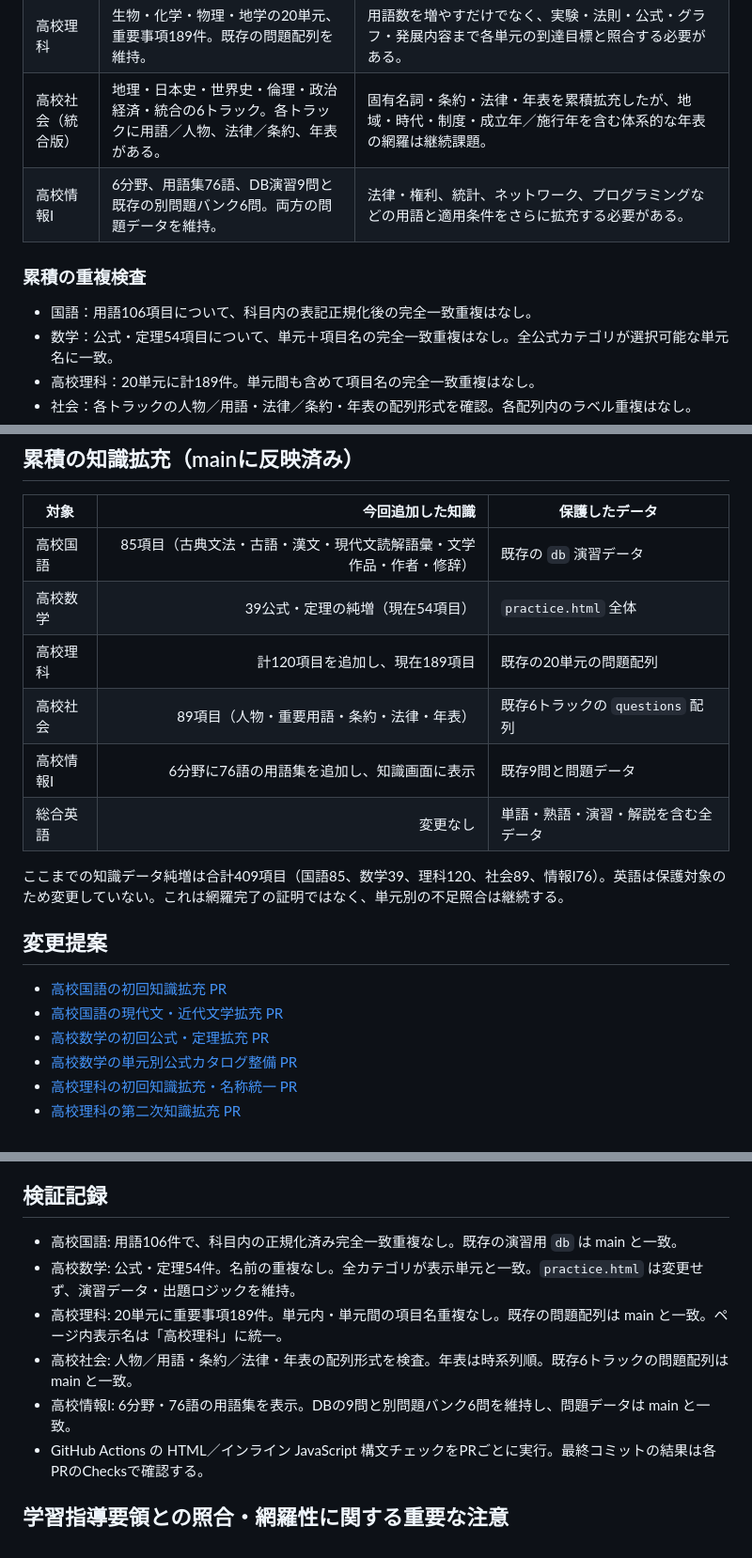
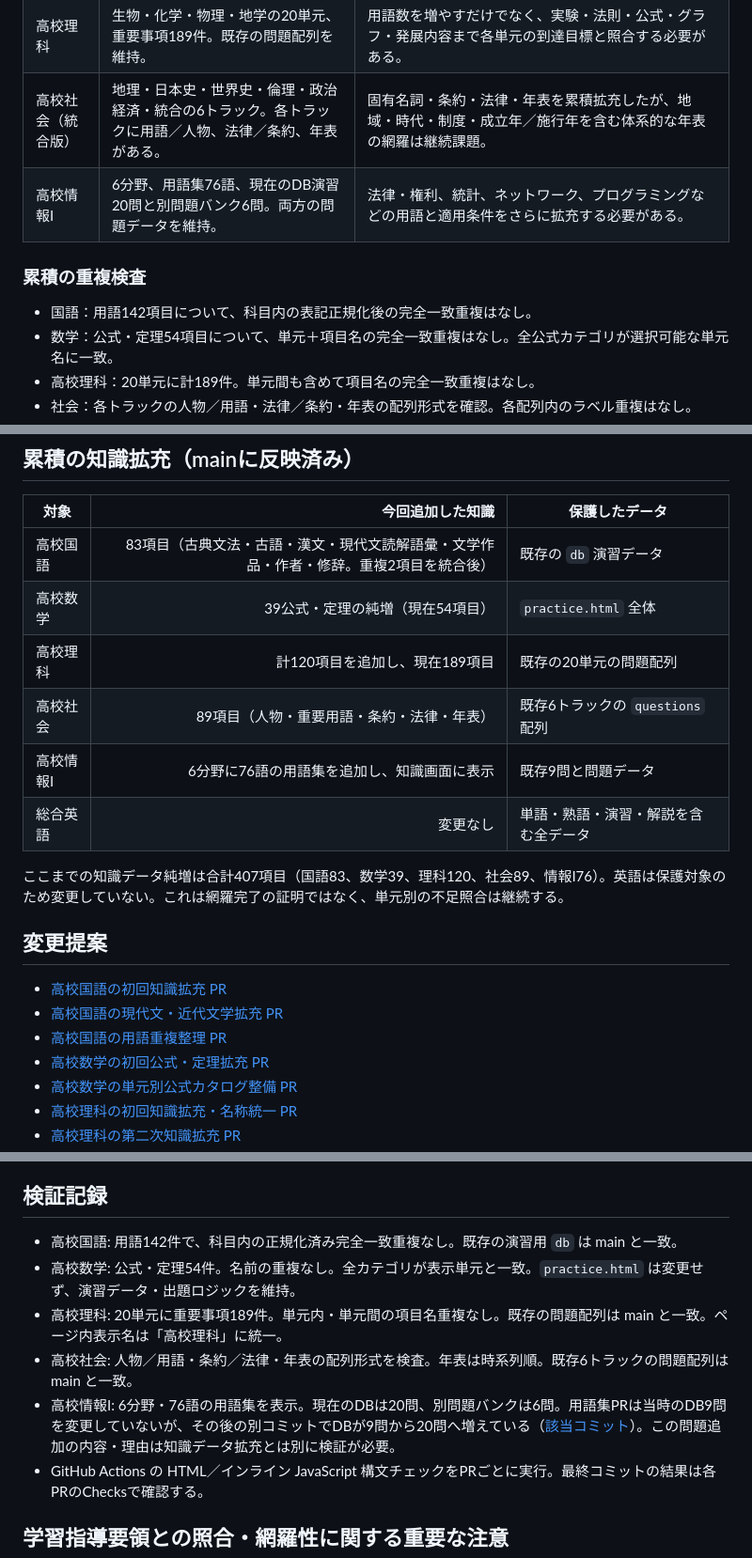
Before and after one commit to pass-juken-academy2026/learning-portal, a Markdown page: HIGH_SCHOOL_KNOWLEDGE_AUDIT.md, 3 parts joined by grey strips. Shown at 94% size. GitHub-like rendering.

Commit message:
Correct current audit counts and note later Information I question-bank update (#6)

```diff
--- a/HIGH_SCHOOL_KNOWLEDGE_AUDIT.md
+++ b/HIGH_SCHOOL_KNOWLEDGE_AUDIT.md
@@ -24,11 +24,11 @@
 | 総合英語 | 基本単語60、追加語彙180、熟語210、文法トピック19、文法問題59、短文30、読解8、ライティング8、模擬問題20、授業モジュール15。 | 読み取り専用監査で、基本単語と追加語彙間に同一の日本語訳・英単語ペア26件、英単語見出しの重複34件、熟語見出しの複数訳3件を確認。意味の違いを精査する必要があるが、保護方針によりデータは変更しない。 |
 | 高校理科 | 生物・化学・物理・地学の20単元、重要事項189件。既存の問題配列を維持。 | 用語数を増やすだけでなく、実験・法則・公式・グラフ・発展内容まで各単元の到達目標と照合する必要がある。 |
 | 高校社会（統合版） | 地理・日本史・世界史・倫理・政治経済・統合の6トラック。各トラックに用語／人物、法律／条約、年表がある。 | 固有名詞・条約・法律・年表を累積拡充したが、地域・時代・制度・成立年／施行年を含む体系的な年表の網羅は継続課題。 |
-| 高校情報I | 6分野、用語集76語、DB演習9問と既存の別問題バンク6問。両方の問題データを維持。 | 法律・権利、統計、ネットワーク、プログラミングなどの用語と適用条件をさらに拡充する必要がある。 |
+| 高校情報I | 6分野、用語集76語、現在のDB演習20問と別問題バンク6問。両方の問題データを維持。 | 法律・権利、統計、ネットワーク、プログラミングなどの用語と適用条件をさらに拡充する必要がある。 |
 
 ### 累積の重複検査
 
-- 国語：用語106項目について、科目内の表記正規化後の完全一致重複はなし。
+- 国語：用語142項目について、科目内の表記正規化後の完全一致重複はなし。
 - 数学：公式・定理54項目について、単元＋項目名の完全一致重複はなし。全公式カテゴリが選択可能な単元名に一致。
 - 高校理科：20単元に計189件。単元間も含めて項目名の完全一致重複はなし。
 - 社会：各トラックの人物／用語・法律／条約・年表の配列形式を確認。各配列内のラベル重複はなし。
@@ -45,19 +45,20 @@
 
 | 対象 | 今回追加した知識 | 保護したデータ |
 |---|---:|---|
-| 高校国語 | 85項目（古典文法・古語・漢文・現代文読解語彙・文学作品・作者・修辞） | 既存の `db` 演習データ |
+| 高校国語 | 83項目（古典文法・古語・漢文・現代文読解語彙・文学作品・作者・修辞。重複2項目を統合後） | 既存の `db` 演習データ |
 | 高校数学 | 39公式・定理の純増（現在54項目） | `practice.html` 全体 |
 | 高校理科 | 計120項目を追加し、現在189項目 | 既存の20単元の問題配列 |
 | 高校社会 | 89項目（人物・重要用語・条約・法律・年表） | 既存6トラックの `questions` 配列 |
 | 高校情報I | 6分野に76語の用語集を追加し、知識画面に表示 | 既存9問と問題データ |
 | 総合英語 | 変更なし | 単語・熟語・演習・解説を含む全データ |
 
-ここまでの知識データ純増は合計409項目（国語85、数学39、理科120、社会89、情報I76）。英語は保護対象のため変更していない。これは網羅完了の証明ではなく、単元別の不足照合は継続する。
+ここまでの知識データ純増は合計407項目（国語83、数学39、理科120、社会89、情報I76）。英語は保護対象のため変更していない。これは網羅完了の証明ではなく、単元別の不足照合は継続する。
 
 ## 変更提案
 
 - [高校国語の初回知識拡充 PR](https://github.com/pass-juken-academy2026/highschool-japanese/pull/1)
 - [高校国語の現代文・近代文学拡充 PR](https://github.com/pass-juken-academy2026/highschool-japanese/pull/3)
+- [高校国語の用語重複整理 PR](https://github.com/pass-juken-academy2026/highschool-japanese/pull/7)
 - [高校数学の初回公式・定理拡充 PR](https://github.com/pass-juken-academy2026/highschool-math/pull/1)
 - [高校数学の単元別公式カタログ整備 PR](https://github.com/pass-juken-academy2026/highschool-math/pull/5)
 - [高校理科の初回知識拡充・名称統一 PR](https://github.com/pass-juken-academy2026/highschool-biology/pull/1)
@@ -79,11 +80,11 @@ LearningPortal の表示名「高校理科」への変更は別PRで main に反
 
 ## 検証記録
 
-- 高校国語: 用語106件で、科目内の正規化済み完全一致重複なし。既存の演習用 `db` は main と一致。
+- 高校国語: 用語142件で、科目内の正規化済み完全一致重複なし。既存の演習用 `db` は main と一致。
 - 高校数学: 公式・定理54件。名前の重複なし。全カテゴリが表示単元と一致。`practice.html` は変更せず、演習データ・出題ロジックを維持。
 - 高校理科: 20単元に重要事項189件。単元内・単元間の項目名重複なし。既存の問題配列は main と一致。ページ内表示名は「高校理科」に統一。
 - 高校社会: 人物／用語・条約／法律・年表の配列形式を検査。年表は時系列順。既存6トラックの問題配列は main と一致。
-- 高校情報I: 6分野・76語の用語集を表示。DBの9問と別問題バンク6問を維持し、問題データは main と一致。
+- 高校情報I: 6分野・76語の用語集を表示。現在のDBは20問、別問題バンクは6問。用語集PRは当時のDB9問を変更していないが、その後の別コミットでDBが9問から20問へ増えている（[該当コミット](https://github.com/pass-juken-academy2026/highschool-information/commit/7e07f8f6c17196388a16e07d04e3dc86ab3f0553)）。この問題追加の内容・理由は知識データ拡充とは別に検証が必要。
 - GitHub Actions の HTML／インライン JavaScript 構文チェックをPRごとに実行。最終コミットの結果は各PRのChecksで確認する。
 
 ## 学習指導要領との照合・網羅性に関する重要な注意
```
Also changed, not shown: other parts of HIGH_SCHOOL_KNOWLEDGE_AUDIT.md (+1 -1 lines).
